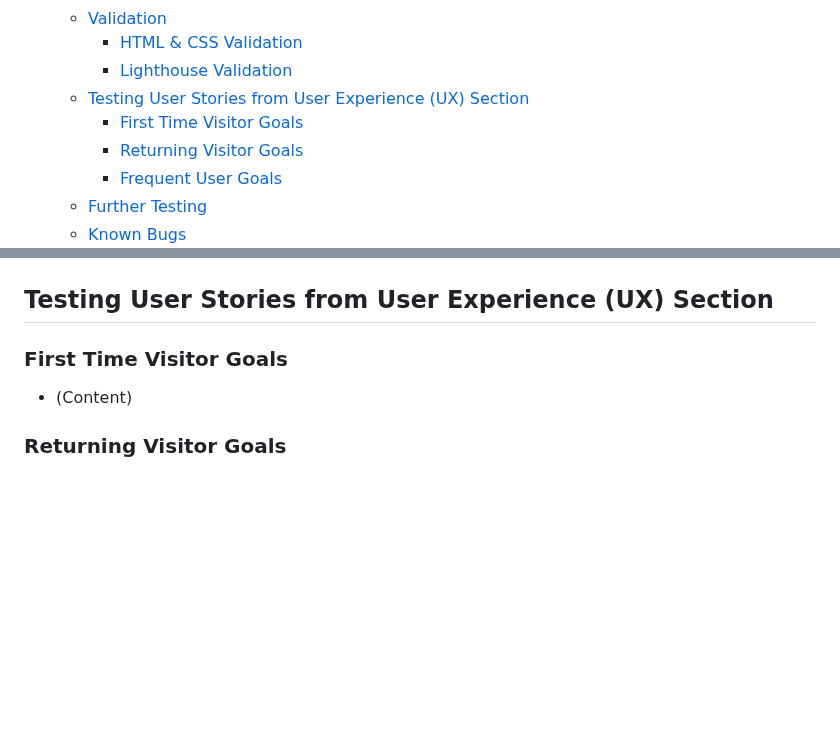
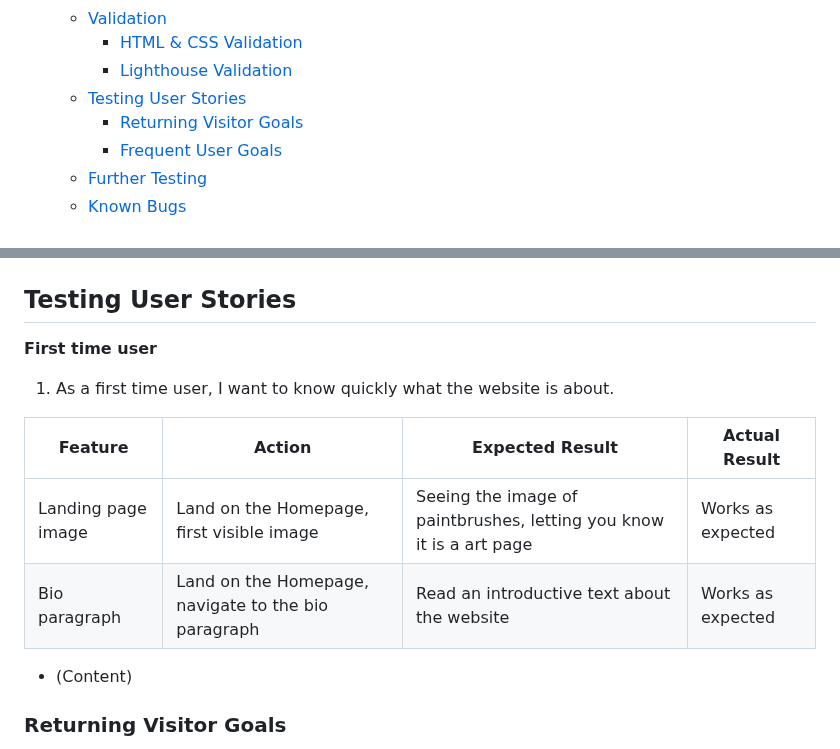
Before and after one commit to lewis-creates/z-griffiths, a Markdown page: README.md, 2 parts joined by grey strips. GitHub-like rendering; blank space fills up the shorter version.

Commit message:
Started testing user stories section, added content

```diff
--- a/README.md
+++ b/README.md
@@ -48,8 +48,7 @@ View the live project [here](https://lewis-creates.github.io/z-griffiths/).
   - [Validation](#validation)
     - [HTML \& CSS Validation](#html--css-validation)
     - [Lighthouse Validation](#lighthouse-validation)
-  - [Testing User Stories from User Experience (UX) Section](#testing-user-stories-from-user-experience-ux-section)
-    - [First Time Visitor Goals](#first-time-visitor-goals)
+  - [Testing User Stories](#testing-user-stories)
     - [Returning Visitor Goals](#returning-visitor-goals)
     - [Frequent User Goals](#frequent-user-goals)
   - [Further Testing](#further-testing)
@@ -337,9 +336,18 @@ Google Lighthouse was used to test performance, accessibility, best practices an
 - The links were changed to include aria-labels, this increased the accessibility to a perfect score.
 ![Accessbility](docs/Testing/adjustment.png)
 
-## Testing User Stories from User Experience (UX) Section
+## Testing User Stories
 
-### First Time Visitor Goals
+**First time user**
+
+1. As a first time user, I want to know quickly what the website is about.
+
+| **Feature** | **Action** | **Expected Result** | **Actual Result** |
+|-------------|------------|---------------------|-------------------|
+| Landing page image | Land on the Homepage, first visible image | Seeing the image of paintbrushes, letting you know it is a art page | Works as expected |
+| Bio paragraph | Land on the Homepage, navigate to the bio paragraph | Read an introductive text about the website | Works as expected |
+
+
 
 - (Content)
 
```
